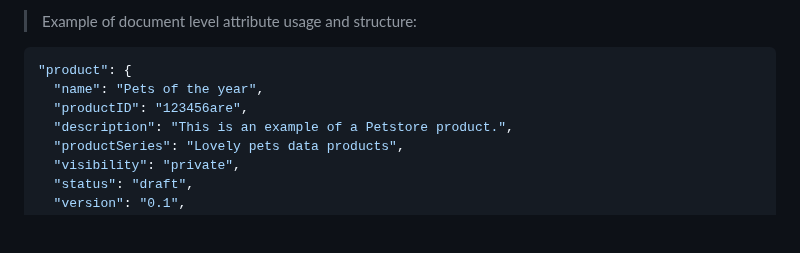
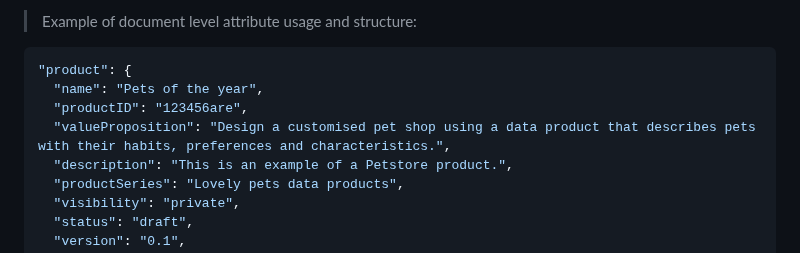
Before and after one commit to Open-Data-Product-Initiative/v2.0, a Markdown page: source/index.html.md, the part around the change. Rendered like a GitHub page; blank space fills up the shorter version.

```diff
--- a/source/index.html.md
+++ b/source/index.html.md
@@ -174,6 +174,7 @@ RecommendedUseCases **OBJECT** is an array which contains offers method to attac
 "product": {
   "name": "Pets of the year",
   "productID": "123456are",
+  "valueProposition": "Design a customised pet shop using a data product that describes pets with their habits, preferences and characteristics.",
   "description": "This is an example of a Petstore product.",
   "productSeries": "Lovely pets data products",
   "visibility": "private",
```
